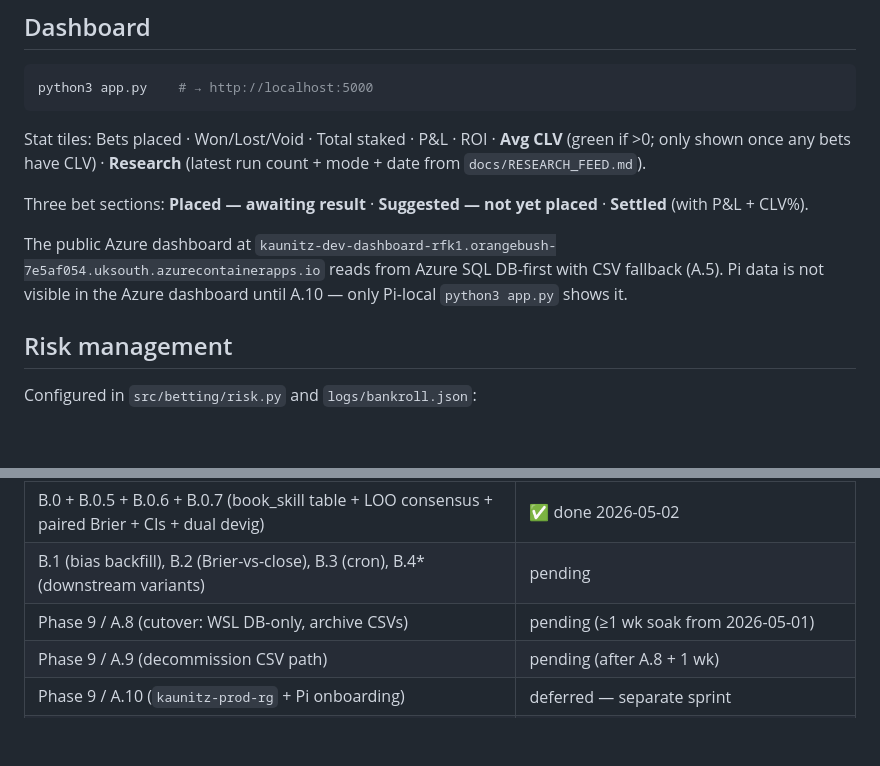
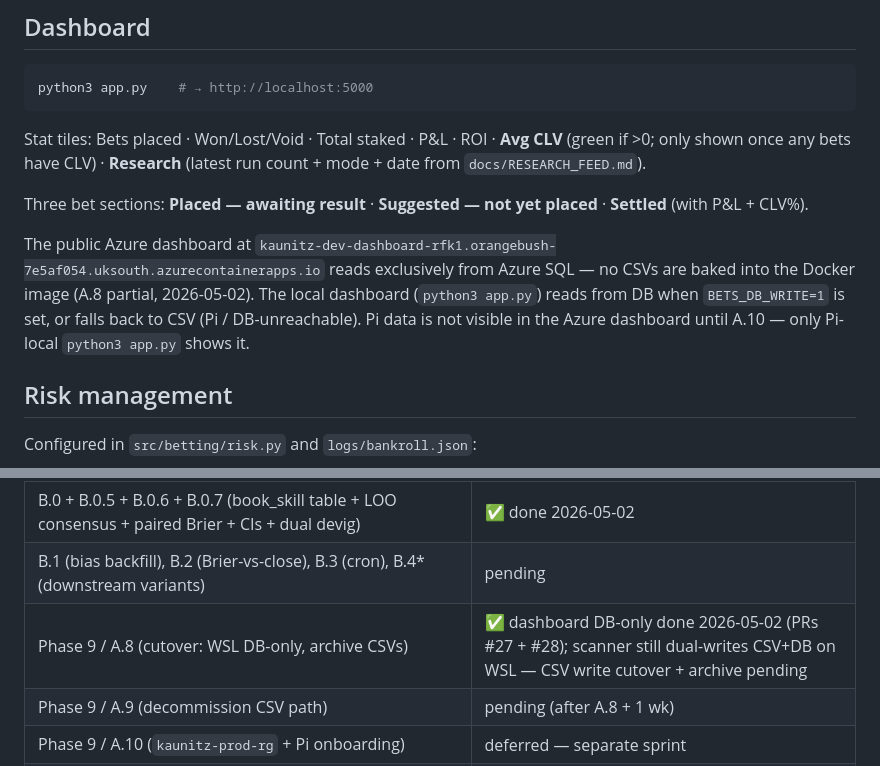
Before and after one commit to Robert-Freire/bets, a Markdown page: CLAUDE.md, 2 parts joined by grey strips. Drawn GitHub-style; blank space fills up the shorter version.

Commit message:
docs: mark A.8 partial done — dashboard DB-only, scanner dual-write pending
Co-Authored-By: Claude Sonnet 4.6 <noreply@anthropic.com>

```diff
--- a/CLAUDE.md
+++ b/CLAUDE.md
@@ -206,7 +206,7 @@ Stat tiles: Bets placed · Won/Lost/Void · Total staked · P&L · ROI · **Avg
 
 Three bet sections: **Placed — awaiting result** · **Suggested — not yet placed** · **Settled** (with P&L + CLV%).
 
-The public Azure dashboard at `kaunitz-dev-dashboard-rfk1.orangebush-7e5af054.uksouth.azurecontainerapps.io` reads from Azure SQL DB-first with CSV fallback (A.5). Pi data is not visible in the Azure dashboard until A.10 — only Pi-local `python3 app.py` shows it.
+The public Azure dashboard at `kaunitz-dev-dashboard-rfk1.orangebush-7e5af054.uksouth.azurecontainerapps.io` reads exclusively from Azure SQL — no CSVs are baked into the Docker image (A.8 partial, 2026-05-02). The local dashboard (`python3 app.py`) reads from DB when `BETS_DB_WRITE=1` is set, or falls back to CSV (Pi / DB-unreachable). Pi data is not visible in the Azure dashboard until A.10 — only Pi-local `python3 app.py` shows it.
 
 ## Risk management
 
@@ -256,7 +256,7 @@ Current status: model RPS 0.2137 vs bookmaker 0.1957 — no edge yet. Phase 7 sh
 | Phase 9b–9d (Azure dev migration A.0–A.7 + A.5.5: SQL DB + KV + 7-table schema + importer + dual-writer + dashboard DB-first reads + Container Apps dashboard with Google OIDC + raw-API blob archive) | ✅ done 2026-05-01 |
 | B.0 + B.0.5 + B.0.6 + B.0.7 (book_skill table + LOO consensus + paired Brier + CIs + dual devig) | ✅ done 2026-05-02 |
 | B.1 (bias backfill), B.2 (Brier-vs-close), B.3 (cron), B.4* (downstream variants) | pending |
-| Phase 9 / A.8 (cutover: WSL DB-only, archive CSVs) | pending (≥1 wk soak from 2026-05-01) |
+| Phase 9 / A.8 (cutover: WSL DB-only, archive CSVs) | ✅ dashboard DB-only done 2026-05-02 (PRs #27 + #28); scanner still dual-writes CSV+DB on WSL — CSV write cutover + archive pending |
 | Phase 9 / A.9 (decommission CSV path) | pending (after A.8 + 1 wk) |
 | Phase 9 / A.10 (`kaunitz-prod-rg` + Pi onboarding) | deferred — separate sprint |
 | Phase 10 (long-term: syndicate, multi-account) | open |
```
Also changed, not shown: docs/PLAN_AZURE_2026-05.md (+2 -2 lines).
